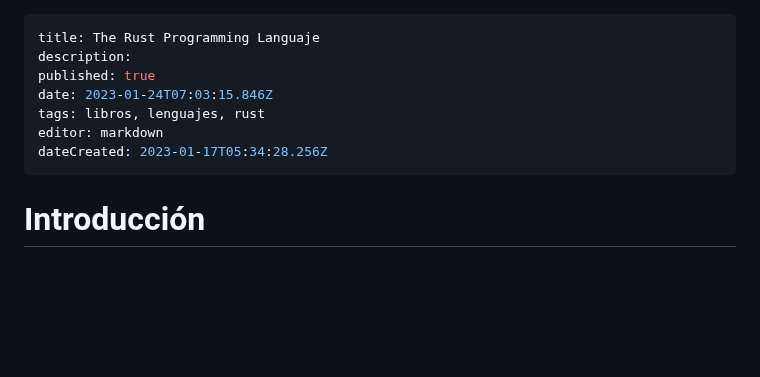
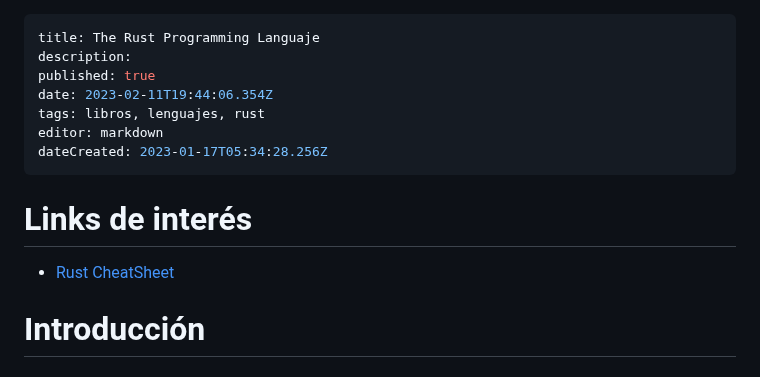
Before and after one commit to Fwxzxh/wiki, a Markdown page: Lenguajes/Rust/Rust.md, the part around the change. GitHub-like rendering; blank space fills up the shorter version.

Commit message:
docs: update Lenguajes/Rust/Rust

```diff
--- a/Lenguajes/Rust/Rust.md
+++ b/Lenguajes/Rust/Rust.md
@@ -2,11 +2,14 @@
 title: The Rust Programming Languaje
 description:
 published: true
-date: 2023-01-24T07:03:15.846Z
+date: 2023-02-11T19:44:06.354Z
 tags: libros, lenguajes, rust
 editor: markdown
 dateCreated: 2023-01-17T05:34:28.256Z
 ---
+
+# Links de interés
+- [Rust CheatSheet](https://cheats.rs/)
 
 # Introducción
 # Conceptos comunes
```
